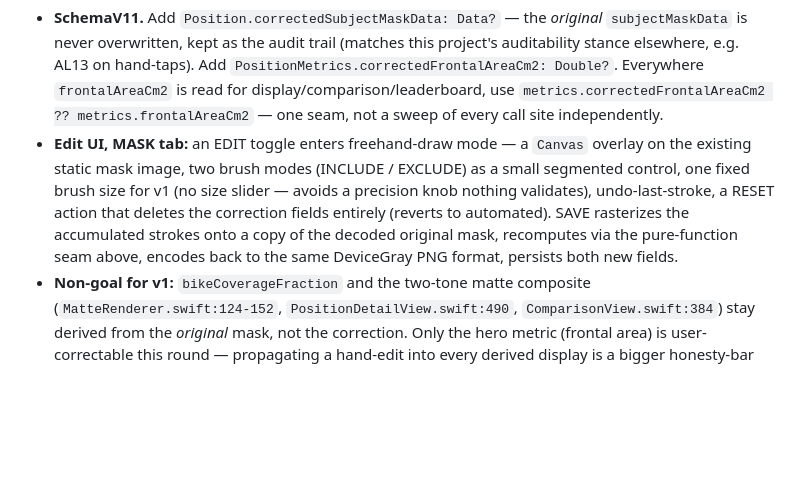
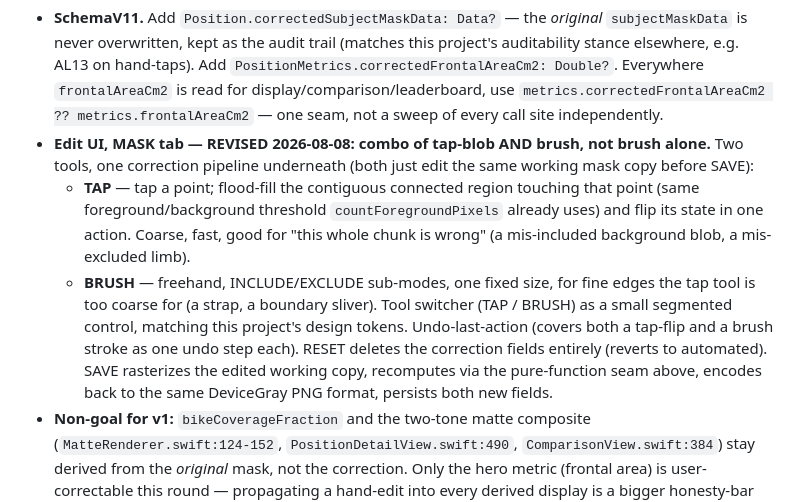
Before and after one commit to kahchan/get-tucked, a Markdown page: plans/plan-ak-matte-completeness-and-accessibility.md, the part around the change. Rendered like a GitHub page; blank space fills up the shorter version.

Commit message:
docs(plans): AK5 revised — combo tap-blob + brush, not brush alone
Kah wants two interaction tools sharing one correction pipeline: TAP
(flood-fill the contiguous region under a tap point, flip it) for
coarse fixes, BRUSH (freehand, INCLUDE/EXCLUDE) for fine edges. The
in-flight build's schema/model/recompute plumbing is unaffected by
this — only the not-yet-built edit UI changes shape.

Co-Authored-By: Claude Sonnet 5 <noreply@anthropic.com>

```diff
--- a/plans/plan-ak-matte-completeness-and-accessibility.md
+++ b/plans/plan-ak-matte-completeness-and-accessibility.md
@@ -116,13 +116,20 @@ pattern to copy. Current schema ceiling: `SchemaV10`.
   `PositionMetrics.correctedFrontalAreaCm2: Double?`. Everywhere `frontalAreaCm2` is
   read for display/comparison/leaderboard, use `metrics.correctedFrontalAreaCm2 ??
   metrics.frontalAreaCm2` — one seam, not a sweep of every call site independently.
-- **Edit UI, MASK tab:** an EDIT toggle enters freehand-draw mode — a `Canvas` overlay
-  on the existing static mask image, two brush modes (INCLUDE / EXCLUDE) as a small
-  segmented control, one fixed brush size for v1 (no size slider — avoids a precision
-  knob nothing validates), undo-last-stroke, a RESET action that deletes the correction
-  fields entirely (reverts to automated). SAVE rasterizes the accumulated strokes onto
-  a copy of the decoded original mask, recomputes via the pure-function seam above,
-  encodes back to the same DeviceGray PNG format, persists both new fields.
+- **Edit UI, MASK tab — REVISED 2026-08-08: combo of tap-blob AND brush, not brush
+  alone.** Two tools, one correction pipeline underneath (both just edit the same
+  working mask copy before SAVE):
+  - **TAP** — tap a point; flood-fill the contiguous connected region touching that
+    point (same foreground/background threshold `countForegroundPixels` already uses)
+    and flip its state in one action. Coarse, fast, good for "this whole chunk is
+    wrong" (a mis-included background blob, a mis-excluded limb).
+  - **BRUSH** — freehand, INCLUDE/EXCLUDE sub-modes, one fixed size, for fine edges the
+    tap tool is too coarse for (a strap, a boundary sliver).
+  Tool switcher (TAP / BRUSH) as a small segmented control, matching this project's
+  design tokens. Undo-last-action (covers both a tap-flip and a brush stroke as one
+  undo step each). RESET deletes the correction fields entirely (reverts to
+  automated). SAVE rasterizes the edited working copy, recomputes via the pure-function
+  seam above, encodes back to the same DeviceGray PNG format, persists both new fields.
 - **Non-goal for v1:** `bikeCoverageFraction` and the two-tone matte composite
   (`MatteRenderer.swift:124-152`, `PositionDetailView.swift:490`,
   `ComparisonView.swift:384`) stay derived from the *original* mask, not the
```
